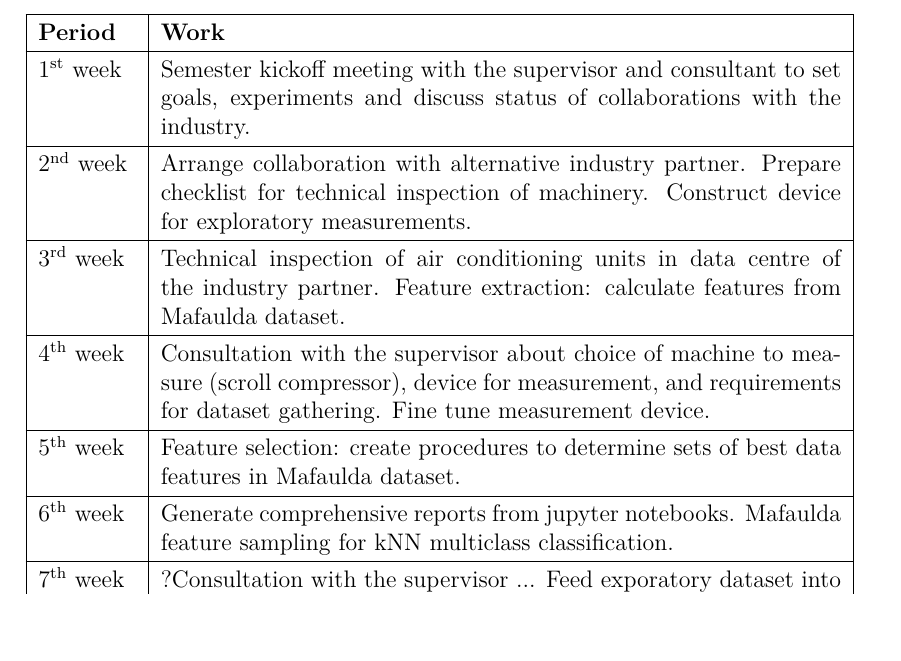
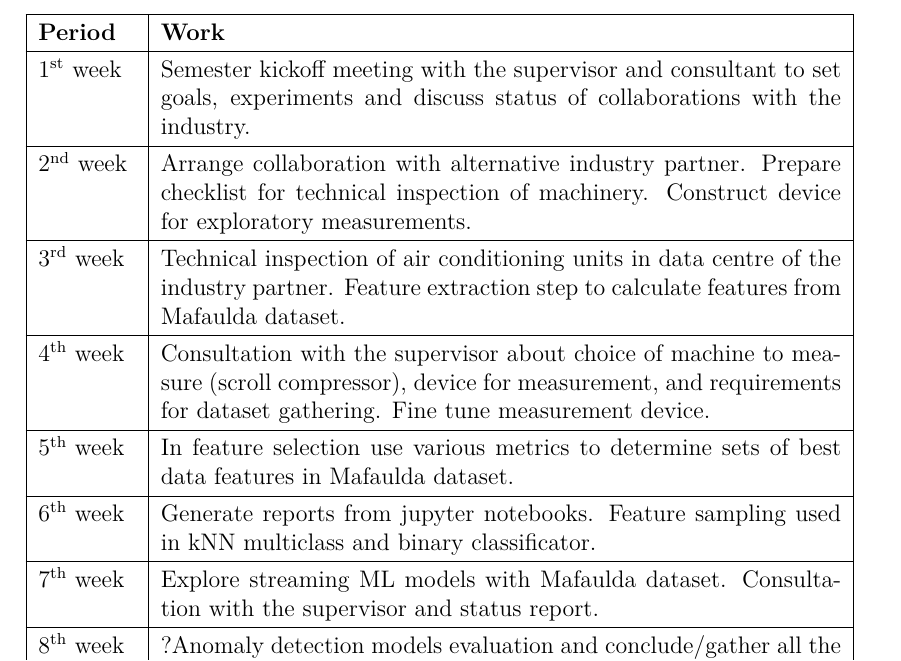
Before and after one commit to etakerim/masters-thesis, a LaTeX thesis (thesis/thesis.tex, which reads thesis/chapters/appendix/B-plan-of-work.tex): part of page 82 of 83, cut so that both start at the same text. Compiled offline with pdfLaTeX.

Commit message:
Revise plan of work

```diff
--- a/thesis/chapters/appendix/B-plan-of-work.tex
+++ b/thesis/chapters/appendix/B-plan-of-work.tex
@@ -52,17 +52,17 @@
 \\ \hline
 \nth{2} week         &  Arrange collaboration with alternative industry partner. Prepare checklist for technical inspection of machinery. Construct device for exploratory measurements.
 \\ \hline
-\nth{3} week         & Technical inspection of air conditioning units in data centre of the industry partner. Feature extraction: calculate features from Mafaulda dataset.
+\nth{3} week         & Technical inspection of air conditioning units in data centre of the industry partner. Feature extraction step to calculate features from Mafaulda dataset.
  \\ \hline
 \nth{4} week         & Consultation with the supervisor about choice of machine to measure (scroll compressor), device for measurement, and requirements for dataset gathering. Fine tune measurement device.
  \\ \hline
-\nth{5} week         &  Feature selection: create procedures to determine sets of best data features in Mafaulda dataset.
+\nth{5} week         &  In feature selection use various metrics to determine sets of best data features in Mafaulda dataset.
  \\ \hline
-\nth{6} week         & Generate comprehensive reports from jupyter notebooks. Mafaulda feature sampling for kNN multiclass classification.
+\nth{6} week         & Generate reports from jupyter notebooks. Feature sampling used in kNN multiclass and binary classificator.
  \\ \hline
-\nth{7} week         & ?Consultation with the supervisor ... Feed exporatory dataset into anomaly detection models.
+\nth{7} week         & Explore streaming ML models with Mafaulda dataset. Consultation with the supervisor and status report.
  \\ \hline
- \nth{8} week         &
+ \nth{8} week         & ?Anomaly detection models evaluation and conclude/gather all the findings.
  \\ \hline
  \nth{9} week         & ??Make further exploratory measurements with rewritten code ensuring more precise accelerometer sampling. Make a plan of measurement and negotiate it with industry partner.
  \\ \hline
```
